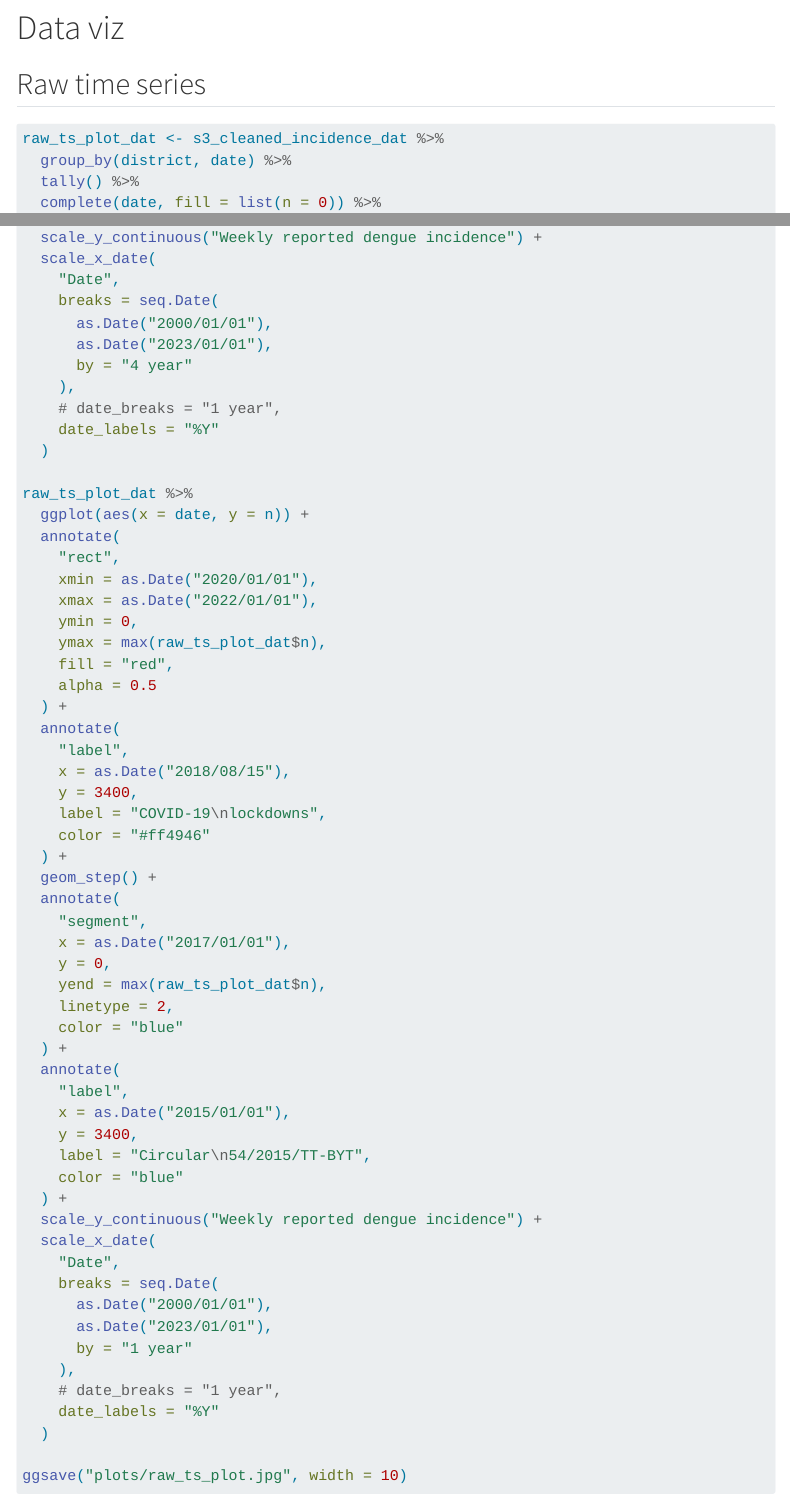
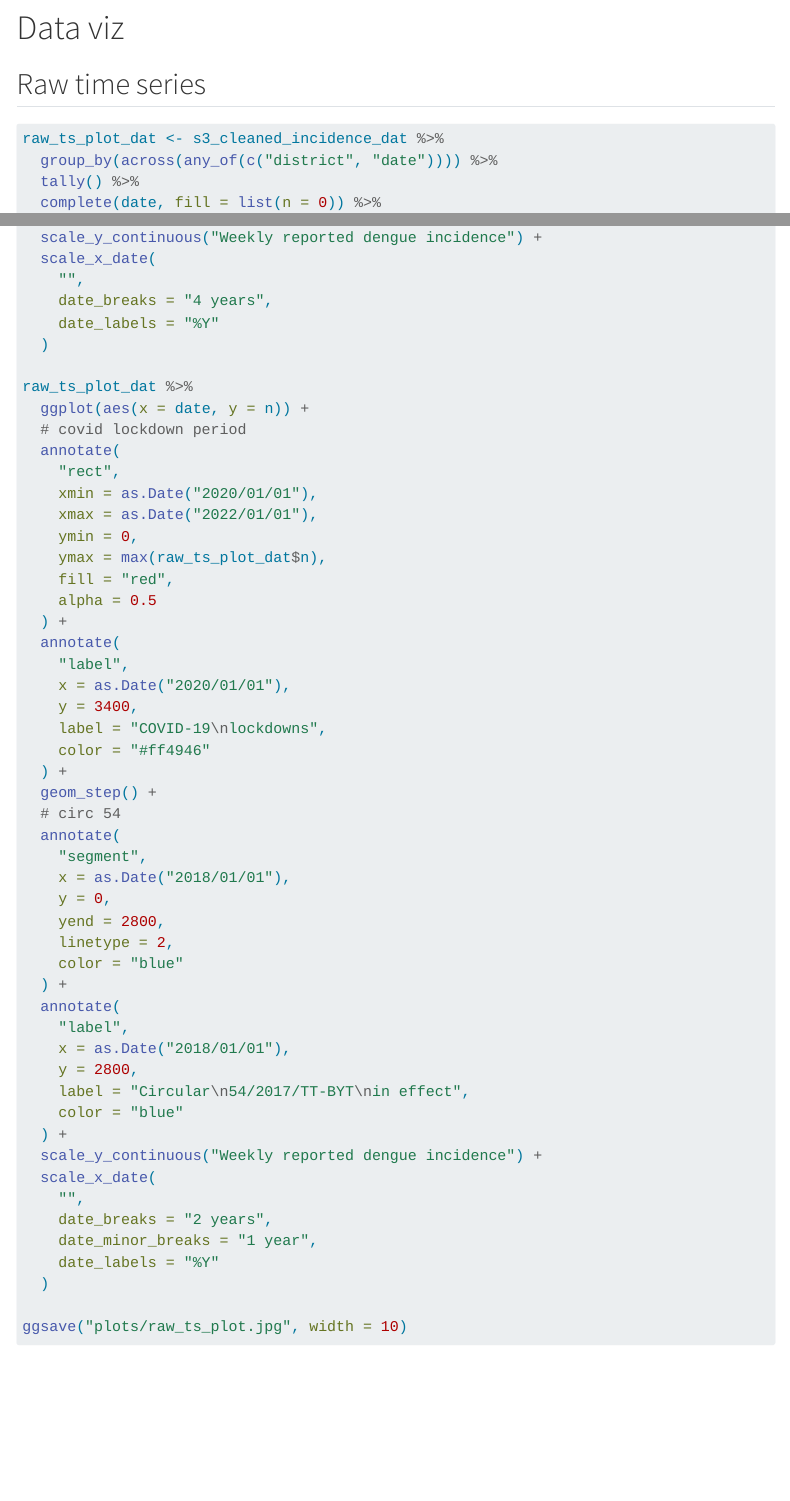
Before and after one commit to OUCRU-Modelling/dart-dengue-raw-cleaner, a Quarto document (cleaner.qmd): the page in a window 1100 px wide, from 14840 px down, and a second part further down, joined at a grey line. Rendered offline with R 4.5, knitr and Pandoc in place of Quarto, with nearby package versions; some code elsewhere in the file could not run offline; menus at the side of the page are left out.

Commit message:
update incidence fig

````diff
--- a/cleaner.qmd
+++ b/cleaner.qmd
@@ -599,7 +599,7 @@ s3_cleaned_incidence_dat %>% write_csv("incidence_full.csv")
 
 ```{r eval=FALSE}
 raw_ts_plot_dat <- s3_cleaned_incidence_dat %>%
-  group_by(district, date) %>%
+  group_by(across(any_of(c("district", "date")))) %>%
   tally() %>%
   complete(date, fill = list(n = 0)) %>%
   mutate(
@@ -617,17 +617,13 @@ raw_ts_plot_dat %>%
   scale_y_continuous("Weekly reported dengue incidence") +
   scale_x_date(
-    "Date",
-    breaks = seq.Date(
-      as.Date("2000/01/01"),
-      as.Date("2023/01/01"),
-      by = "4 year"
-    ),
-    # date_breaks = "1 year",
+    "",
+    date_breaks = "4 years",
     date_labels = "%Y"
   )
 
 raw_ts_plot_dat %>%
   ggplot(aes(x = date, y = n)) +
+  # covid lockdown period
   annotate(
     "rect",
     xmin = as.Date("2020/01/01"),
@@ -639,36 +635,33 @@ raw_ts_plot_dat %>%
   ) +
   annotate(
     "label",
-    x = as.Date("2018/08/15"),
+    x = as.Date("2020/01/01"),
     y = 3400,
     label = "COVID-19\nlockdowns",
     color = "#ff4946"
   ) +
   geom_step() +
+  # circ 54
   annotate(
     "segment",
-    x = as.Date("2017/01/01"),
+    x = as.Date("2018/01/01"),
     y = 0,
-    yend = max(raw_ts_plot_dat$n),
+    yend = 2800,
     linetype = 2,
     color = "blue"
   ) +
   annotate(
     "label",
-    x = as.Date("2015/01/01"),
-    y = 3400,
-    label = "Circular\n54/2015/TT-BYT",
+    x = as.Date("2018/01/01"),
+    y = 2800,
+    label = "Circular\n54/2017/TT-BYT\nin effect",
     color = "blue"
   ) +
   scale_y_continuous("Weekly reported dengue incidence") +
   scale_x_date(
-    "Date",
-    breaks = seq.Date(
-      as.Date("2000/01/01"),
-      as.Date("2023/01/01"),
-      by = "1 year"
-    ),
-    # date_breaks = "1 year",
+    "",
+    date_breaks = "2 years",
+    date_minor_breaks = "1 year",
     date_labels = "%Y"
   )
 
````
Also changed, not shown: plots/raw_ts_plot.jpg, cleaner.qmd (2 more changed lines), 2 other files.
